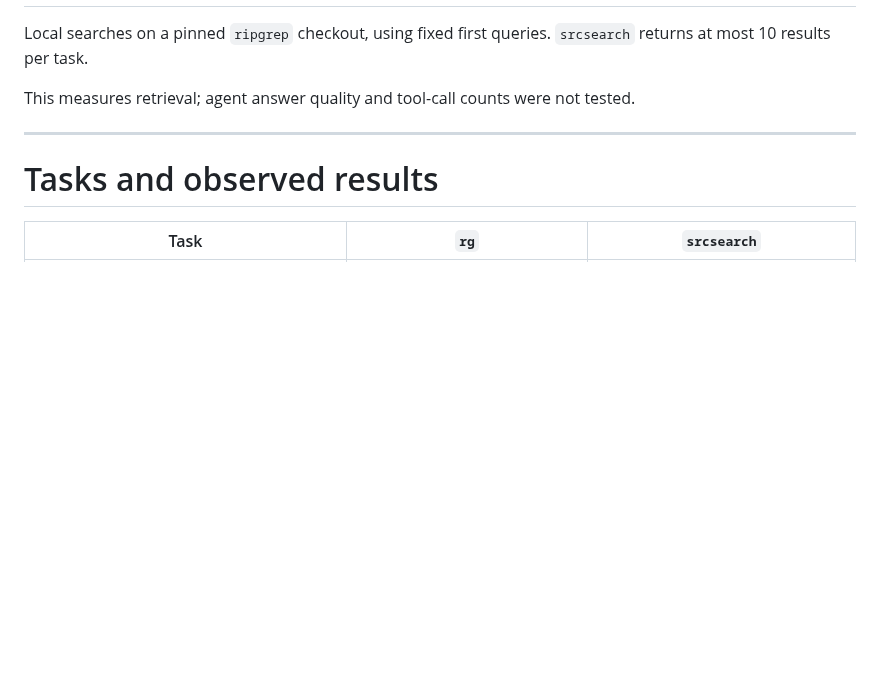
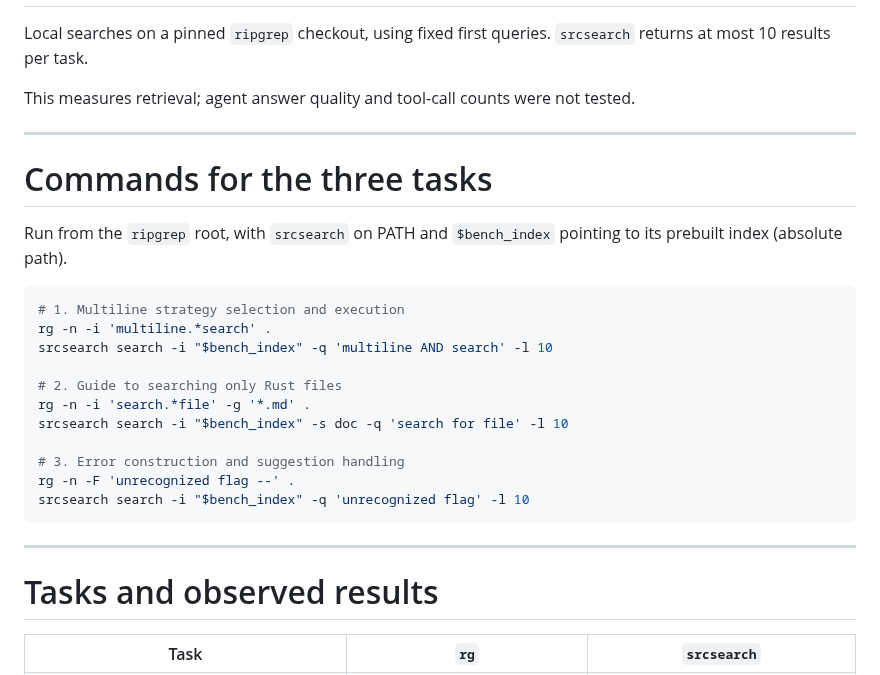
Before and after one commit to jslambda/srcsearch, a Markdown page: talk/presentation.md, the part around the change. Rendered like a GitHub page; blank space fills up the shorter version.

````diff
--- a/talk/presentation.md
+++ b/talk/presentation.md
@@ -538,6 +538,27 @@ This measures retrieval; agent answer quality and tool-call counts were not test
 
 ---
 
+# Commands for the three tasks
+
+Run from the `ripgrep` root, with `srcsearch` on PATH and `$bench_index`
+pointing to its prebuilt index (absolute path).
+
+```sh
+# 1. Multiline strategy selection and execution
+rg -n -i 'multiline.*search' .
+srcsearch search -i "$bench_index" -q 'multiline AND search' -l 10
+
+# 2. Guide to searching only Rust files
+rg -n -i 'search.*file' -g '*.md' .
+srcsearch search -i "$bench_index" -s doc -q 'search for file' -l 10
+
+# 3. Error construction and suggestion handling
+rg -n -F 'unrecognized flag --' .
+srcsearch search -i "$bench_index" -q 'unrecognized flag' -l 10
+```
+
+---
+
 # Tasks and observed results
 
 | Task | `rg` | `srcsearch` |
````
